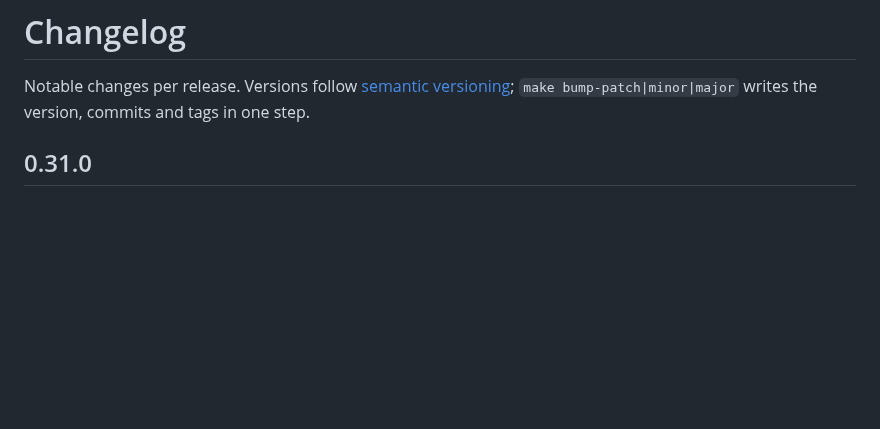
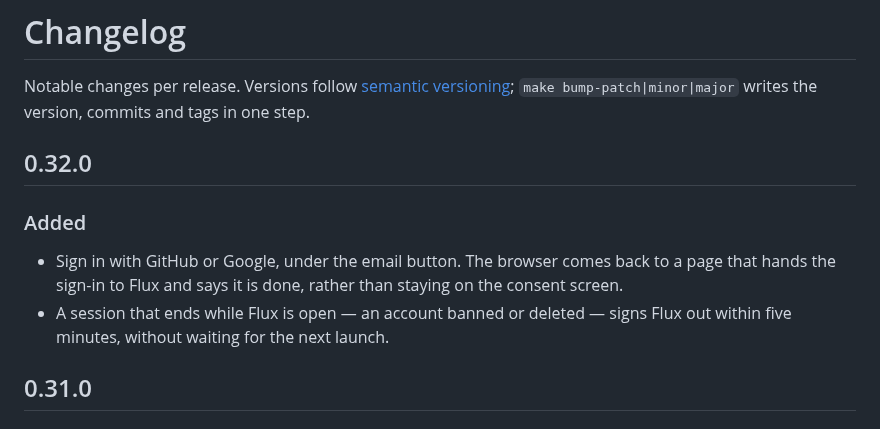
Before and after one commit to bozkurtemre/flux, a Markdown page: CHANGELOG.md, the part around the change. GitHub-like rendering; blank space fills up the shorter version.

Commit message:
docs: changelog for 0.32.0
Co-Authored-By: Claude Opus 5.5 <noreply@anthropic.com>

```diff
--- a/CHANGELOG.md
+++ b/CHANGELOG.md
@@ -2,6 +2,15 @@
 
 Notable changes per release. Versions follow [semantic versioning](https://semver.org);
 `make bump-patch|minor|major` writes the version, commits and tags in one step.
+
+## 0.32.0
+
+### Added
+
+- Sign in with GitHub or Google, under the email button. The browser comes back to a page that
+  hands the sign-in to Flux and says it is done, rather than staying on the consent screen.
+- A session that ends while Flux is open — an account banned or deleted — signs Flux out within
+  five minutes, without waiting for the next launch.
 
 ## 0.31.0
 
```
